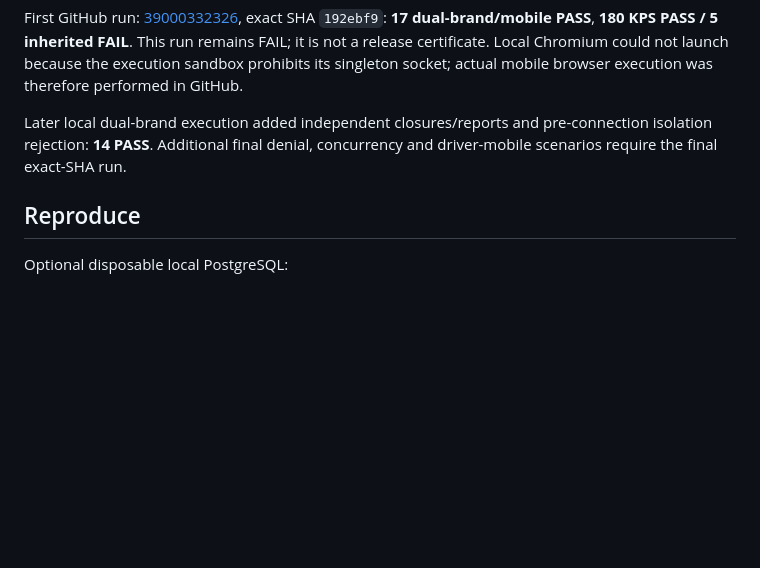
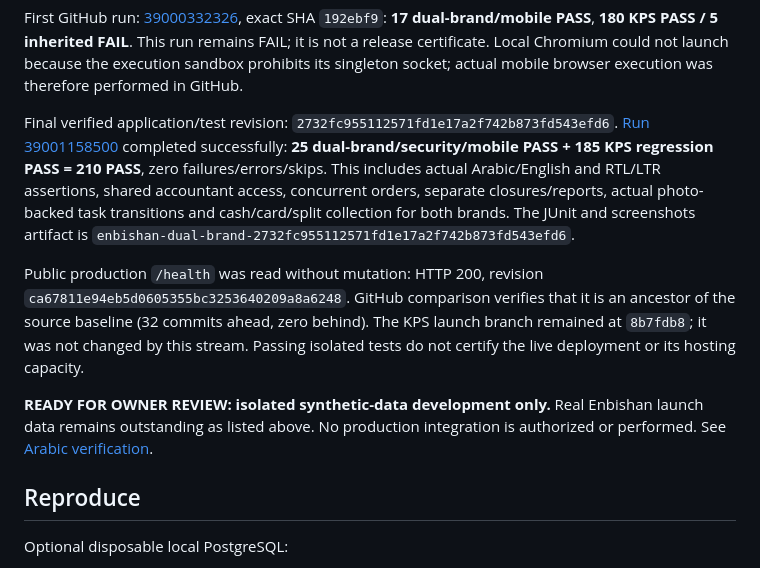
Before and after one commit to KPS-COFFEE/KPS-ORDER, a Markdown page: docs/enbishan/README.md, the part around the change. GitHub-like rendering; blank space fills up the shorter version.

Commit message:
docs: record verified dual-brand results and remaining Enbishan launch data

```diff
--- a/docs/enbishan/README.md
+++ b/docs/enbishan/README.md
@@ -66,9 +66,25 @@ FAIL**. This run remains FAIL; it is not a release certificate. Local Chromium
 could not launch because the execution sandbox prohibits its singleton socket;
 actual mobile browser execution was therefore performed in GitHub.
 
-Later local dual-brand execution added independent closures/reports and
-pre-connection isolation rejection: **14 PASS**. Additional final denial,
-concurrency and driver-mobile scenarios require the final exact-SHA run.
+Final verified application/test revision:
+`2732fc955112571fd1e17a2f742b873fd543efd6`.
+[Run 39001158500](https://github.com/KPS-COFFEE/KPS-ORDER/actions/runs/39001158500)
+completed successfully: **25 dual-brand/security/mobile PASS + 185 KPS
+regression PASS = 210 PASS**, zero failures/errors/skips. This includes actual
+Arabic/English and RTL/LTR assertions, shared accountant access, concurrent
+orders, separate closures/reports, actual photo-backed task transitions and
+cash/card/split collection for both brands. The JUnit and screenshots artifact
+is `enbishan-dual-brand-2732fc955112571fd1e17a2f742b873fd543efd6`.
+
+Public production `/health` was read without mutation: HTTP 200, revision
+`ca67811e94eb5d0605355bc3253640209a8a6248`. GitHub comparison verifies that it
+is an ancestor of the source baseline (32 commits ahead, zero behind). The KPS
+launch branch remained at `8b7fdb8`; it was not changed by this stream. Passing
+isolated tests do not certify the live deployment or its hosting capacity.
+
+**READY FOR OWNER REVIEW: isolated synthetic-data development only.** Real
+Enbishan launch data remains outstanding as listed above. No production
+integration is authorized or performed. See [Arabic verification](VERIFICATION.md).
 
 ## Reproduce
 
```
Also changed, not shown: docs/enbishan/VERIFICATION.md (added, +79 -0 lines).
